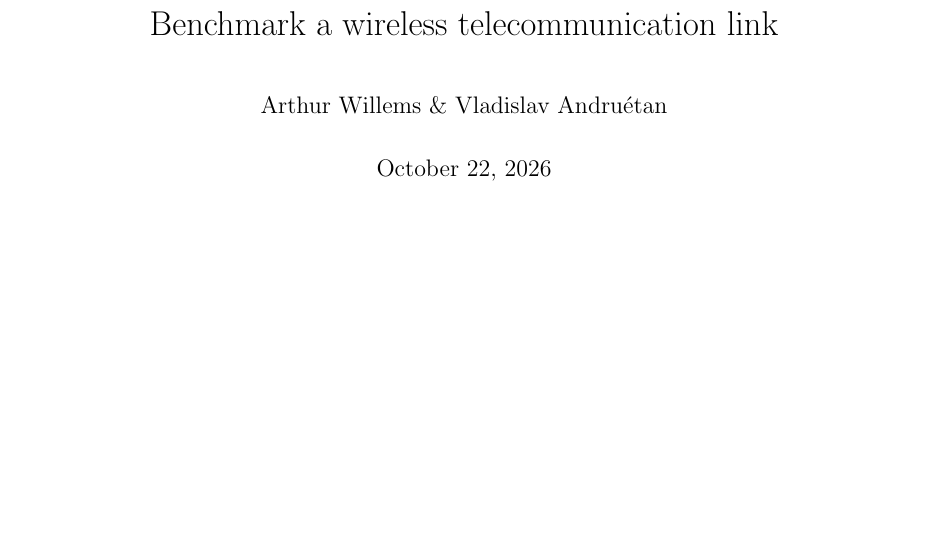
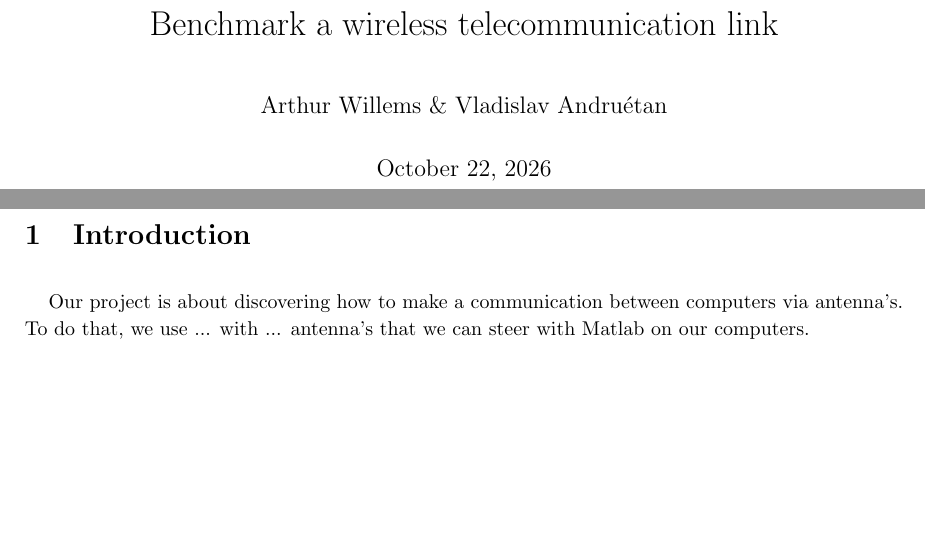
Before and after one commit to Vaanemm/transmission_project, a LaTeX document (transmission.tex, which reads introduction.tex): part of the page before the commit and two parts of pages 1 and 2 of 2 after it, the two joined at a grey line, cut so that both start at the same text, the shorter picture padded with empty space. Compiled offline with pdfLaTeX.

Commit message:
Introduction started

```diff
--- /dev/null
+++ b/introduction.tex
@@ -0,0 +1,2 @@
+Our project is about discovering how to make a communication between computers via antenna's.
+To do that, we use ... with ... antenna's that we can steer with Matlab on our computers.
--- a/transmission.tex
+++ b/transmission.tex
@@ -1,13 +1,14 @@
 \documentclass{article}
 \usepackage{amsmath, amssymb}
 \usepackage{graphicx, float}
+\usepackage{indentfirst} % do a small indentation at the beggining of each paragraph
 % its the path of the folder where the images will be
 \graphicspath{ {./images/} }
 
 \usepackage[letterpaper, top=1in, bottom=1in, left=1.20in, right=1.20in, heightrounded]{geometry}
 
 \renewcommand{\baselinestretch}{1.15} % line spacing
-\setlength{\parindent}{0pt} % no paragraph indentation
+\setlength{\parindent}{12pt} % paragraph indentation
 \setlength{\parskip}{0.8em} % em is height of a line
 
 % these are title infos, it doesn't put it on the document yet
@@ -19,6 +20,11 @@
 
 \maketitle{} % this puts the title
 
+\pagebreak
+
+\section{Introduction}
+
+\input{introduction.tex}
 
 
 \end{document}
```
Also changed, not shown: transmission.pdf.
